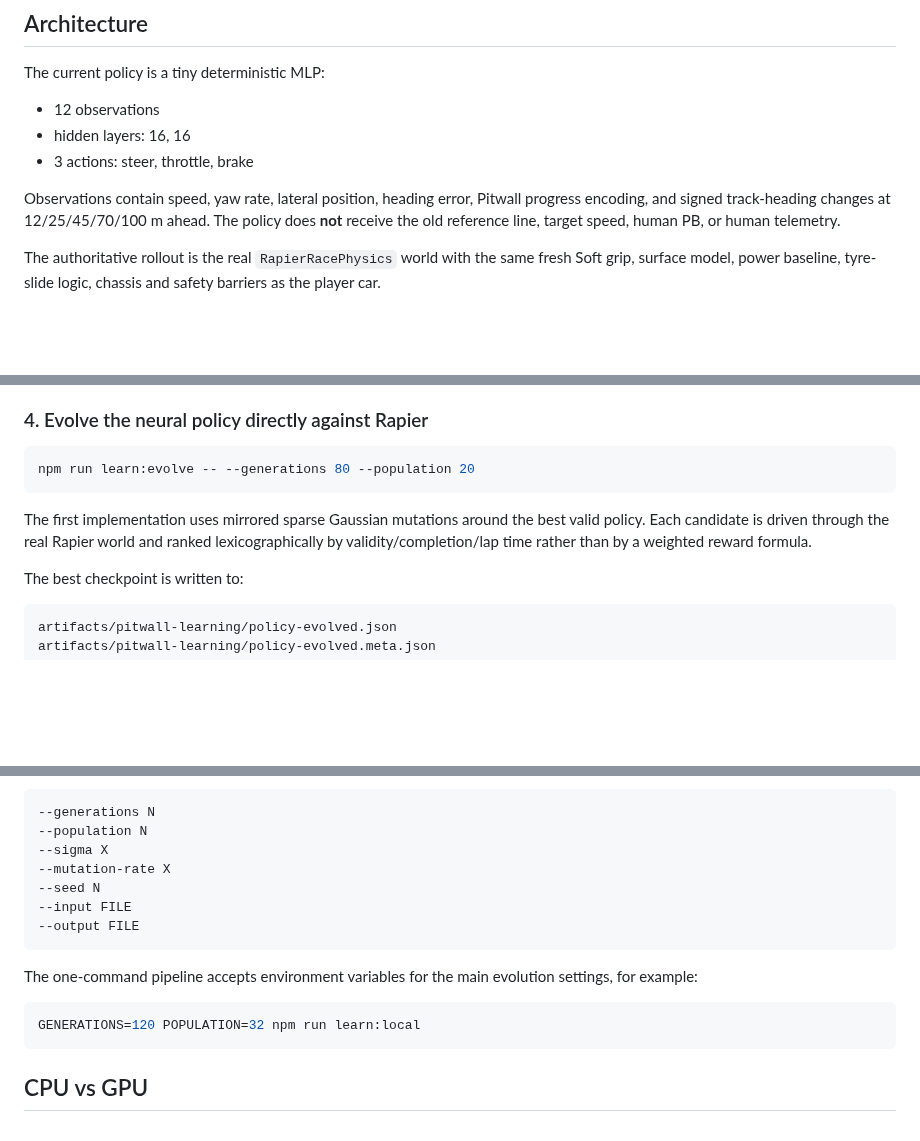
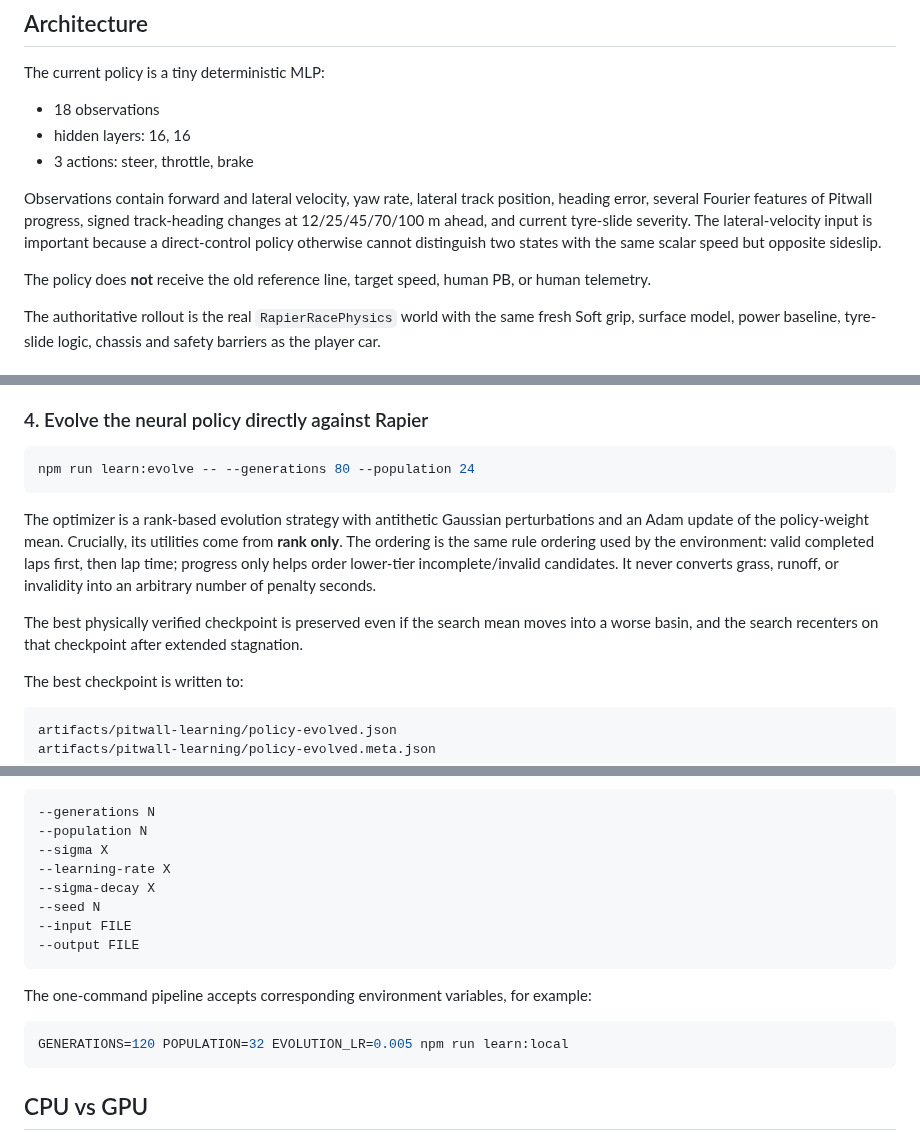
Before and after one commit to OozeMoush/pitwall-racer, a Markdown page: docs/pitwall-learning-driver.md, 3 parts joined by grey strips. GitHub-like rendering; blank space fills up the shorter version.

Commit message:
docs: describe rank-based learned driver search

````diff
--- a/docs/pitwall-learning-driver.md
+++ b/docs/pitwall-learning-driver.md
@@ -27,12 +27,17 @@ small amount of kerb/runoff is physically faster, the learner is free to use it.
 
 The current policy is a tiny deterministic MLP:
 
-- 12 observations
+- 18 observations
 - hidden layers: 16, 16
 - 3 actions: steer, throttle, brake
 
-Observations contain speed, yaw rate, lateral position, heading error, Pitwall
-progress encoding, and signed track-heading changes at 12/25/45/70/100 m ahead.
+Observations contain forward and lateral velocity, yaw rate, lateral track
+position, heading error, several Fourier features of Pitwall progress, signed
+track-heading changes at 12/25/45/70/100 m ahead, and current tyre-slide
+severity. The lateral-velocity input is important because a direct-control
+policy otherwise cannot distinguish two states with the same scalar speed but
+opposite sideslip.
+
 The policy does **not** receive the old reference line, target speed, human PB,
 or human telemetry.
 
@@ -111,13 +116,19 @@ by itself: closed-loop Rapier execution is the authority.
 ### 4. Evolve the neural policy directly against Rapier
 
 ```bash
-npm run learn:evolve -- --generations 80 --population 20
+npm run learn:evolve -- --generations 80 --population 24
 ```
 
-The first implementation uses mirrored sparse Gaussian mutations around the
-best valid policy. Each candidate is driven through the real Rapier world and
-ranked lexicographically by validity/completion/lap time rather than by a
-weighted reward formula.
+The optimizer is a rank-based evolution strategy with antithetic Gaussian
+perturbations and an Adam update of the policy-weight mean. Crucially, its
+utilities come from **rank only**. The ordering is the same rule ordering used by
+the environment: valid completed laps first, then lap time; progress only helps
+order lower-tier incomplete/invalid candidates. It never converts grass,
+runoff, or invalidity into an arbitrary number of penalty seconds.
+
+The best physically verified checkpoint is preserved even if the search mean
+moves into a worse basin, and the search recenters on that checkpoint after
+extended stagnation.
 
 The best checkpoint is written to:
 
@@ -138,17 +149,18 @@ Useful evolution controls:
 --generations N
 --population N
 --sigma X
---mutation-rate X
+--learning-rate X
+--sigma-decay X
 --seed N
 --input FILE
 --output FILE
 ```
 
-The one-command pipeline accepts environment variables for the main evolution
-settings, for example:
+The one-command pipeline accepts corresponding environment variables, for
+example:
 
 ```bash
-GENERATIONS=120 POPULATION=32 npm run learn:local
+GENERATIONS=120 POPULATION=32 EVOLUTION_LR=0.005 npm run learn:local
 ```
 
 ## CPU vs GPU
````
